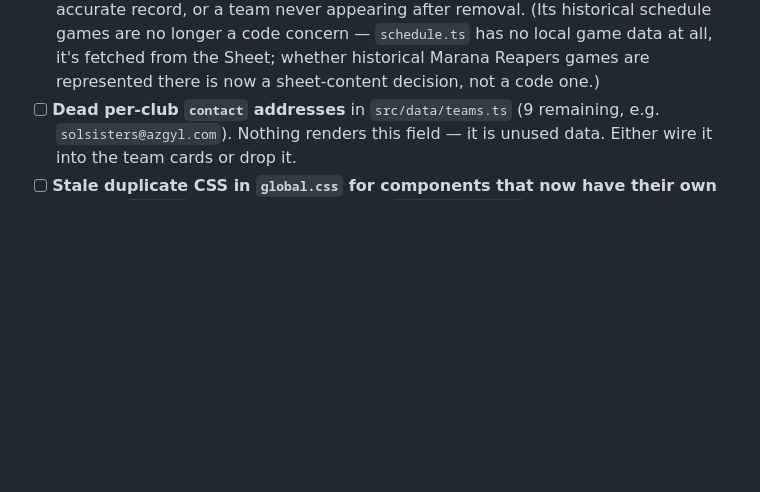
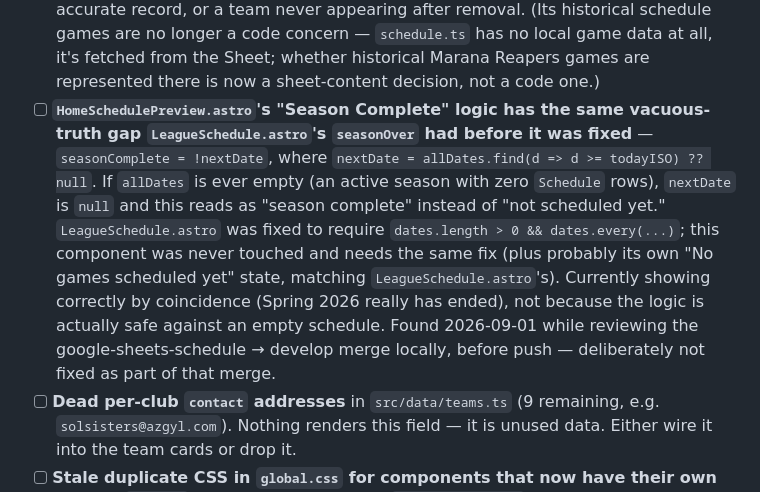
Before and after one commit to mkes99/azgyl, a Markdown page: TODO.md, the part around the change. Rendered like a GitHub page; blank space fills up the shorter version.

Commit message:
Track HomeSchedulePreview.astro's vacuous-truth season-complete bug
Same class of bug LeagueSchedule.astro's seasonOver had before it was
fixed: seasonComplete = !nextDate reads as "complete" for an active
season with zero Schedule rows too, not just a genuinely finished one.
Found while reviewing the merge locally, deliberately not fixed as part
of it -- currently showing correctly by coincidence, not because the
logic is safe.

Co-Authored-By: Claude Sonnet 5 <noreply@anthropic.com>
Claude-Session: https://claude.ai/code/session_01Nd5ggZuUAeHQkiVkC8MxT5

```diff
--- a/TODO.md
+++ b/TODO.md
@@ -107,6 +107,20 @@ fine while the live page still decapitates someone.
       it's fetched from the Sheet; whether historical Marana Reapers games
       are represented there is now a sheet-content decision, not a code
       one.)
+- [ ] **`HomeSchedulePreview.astro`'s "Season Complete" logic has the same
+      vacuous-truth gap `LeagueSchedule.astro`'s `seasonOver` had before it
+      was fixed** — `seasonComplete = !nextDate`, where `nextDate =
+      allDates.find(d => d >= todayISO) ?? null`. If `allDates` is ever
+      empty (an active season with zero `Schedule` rows), `nextDate` is
+      `null` and this reads as "season complete" instead of "not scheduled
+      yet." `LeagueSchedule.astro` was fixed to require
+      `dates.length > 0 && dates.every(...)`; this component was never
+      touched and needs the same fix (plus probably its own "No games
+      scheduled yet" state, matching `LeagueSchedule.astro`'s). Currently
+      showing correctly by coincidence (Spring 2026 really has ended), not
+      because the logic is actually safe against an empty schedule. Found
+      2026-09-01 while reviewing the google-sheets-schedule → develop merge
+      locally, before push — deliberately not fixed as part of that merge.
 - [ ] **Dead per-club `contact` addresses** in `src/data/teams.ts` (9 remaining,
       e.g. `solsisters@azgyl.com`). Nothing renders this field — it is unused
       data. Either wire it into the team cards or drop it.
```
